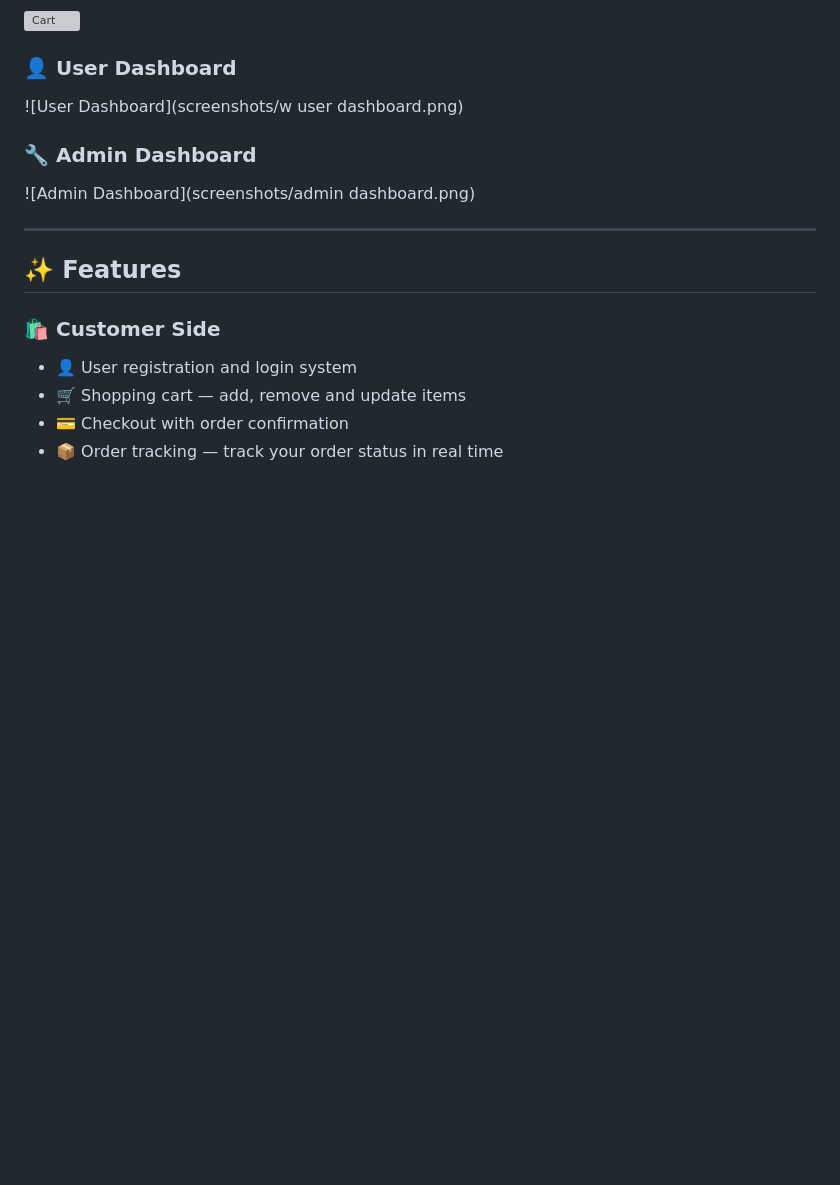
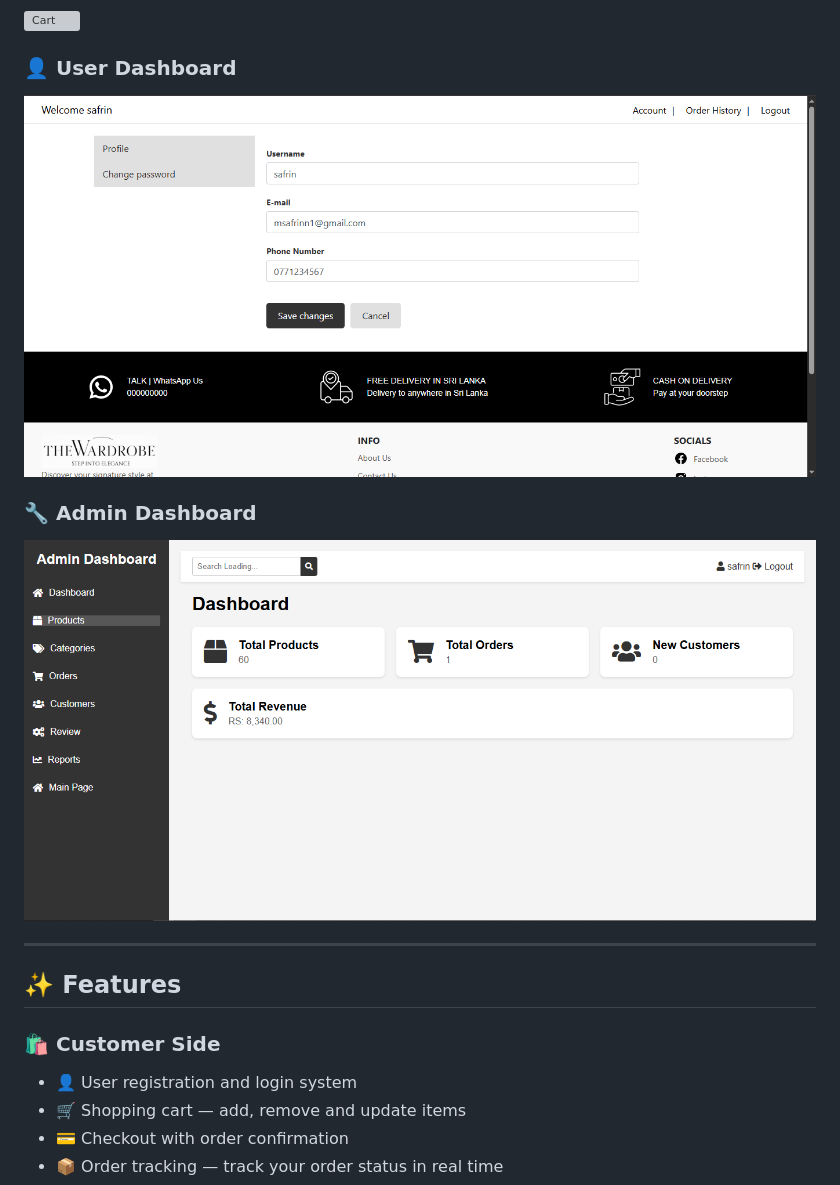
Before and after one commit to m-safrinn/the-wardrobe, a Markdown page: README.md, the part around the change. Rendered like a GitHub page; blank space fills up the shorter version; grey boxes are pictures that could not be loaded.

```diff
--- a/README.md
+++ b/README.md
@@ -19,10 +19,10 @@ The Wardrobe is a fully functional fashion ecommerce platform designed to provid
 ![Cart](screenshots/cart.png)
 
 ### 👤 User Dashboard
-![User Dashboard](screenshots/w user dashboard.png)
+![User Dashboard](screenshots/user.png)
 
 ### 🔧 Admin Dashboard
-![Admin Dashboard](screenshots/admin dashboard.png)
+![Admin Dashboard](screenshots/admin.png)
 
 ---
 
```
